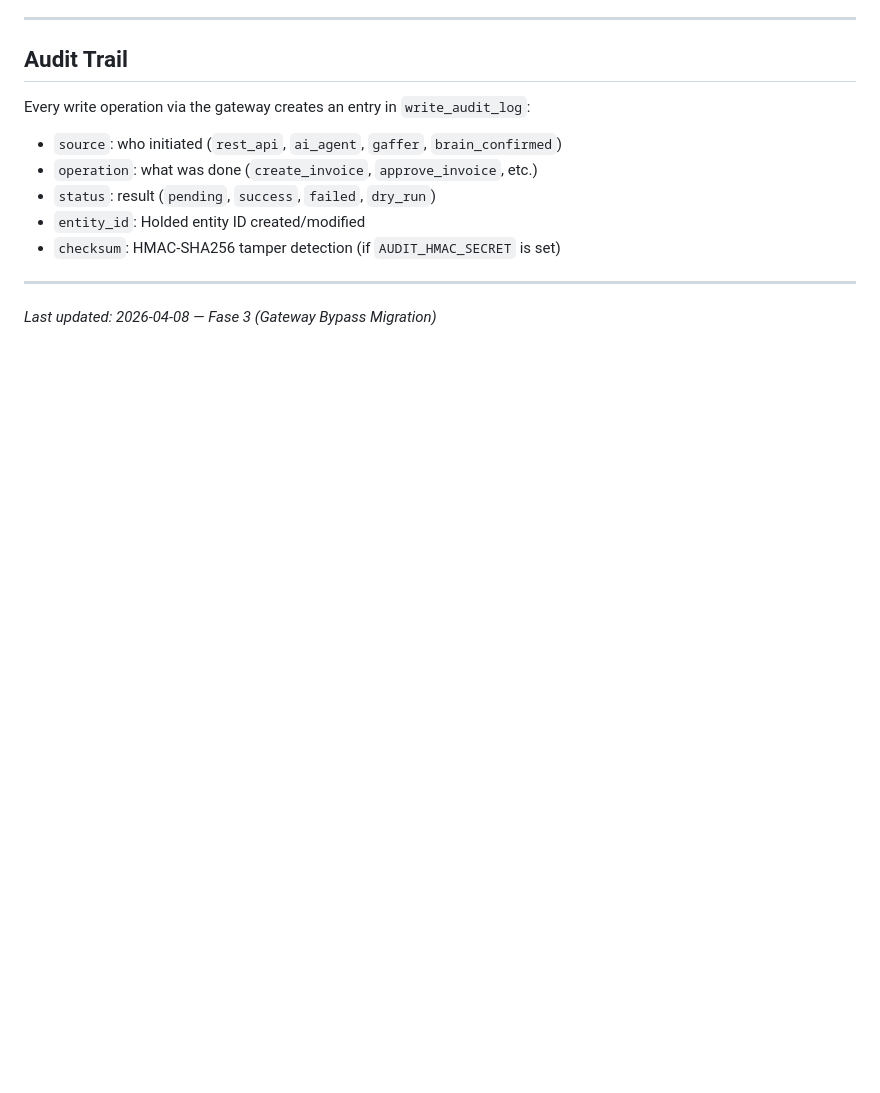
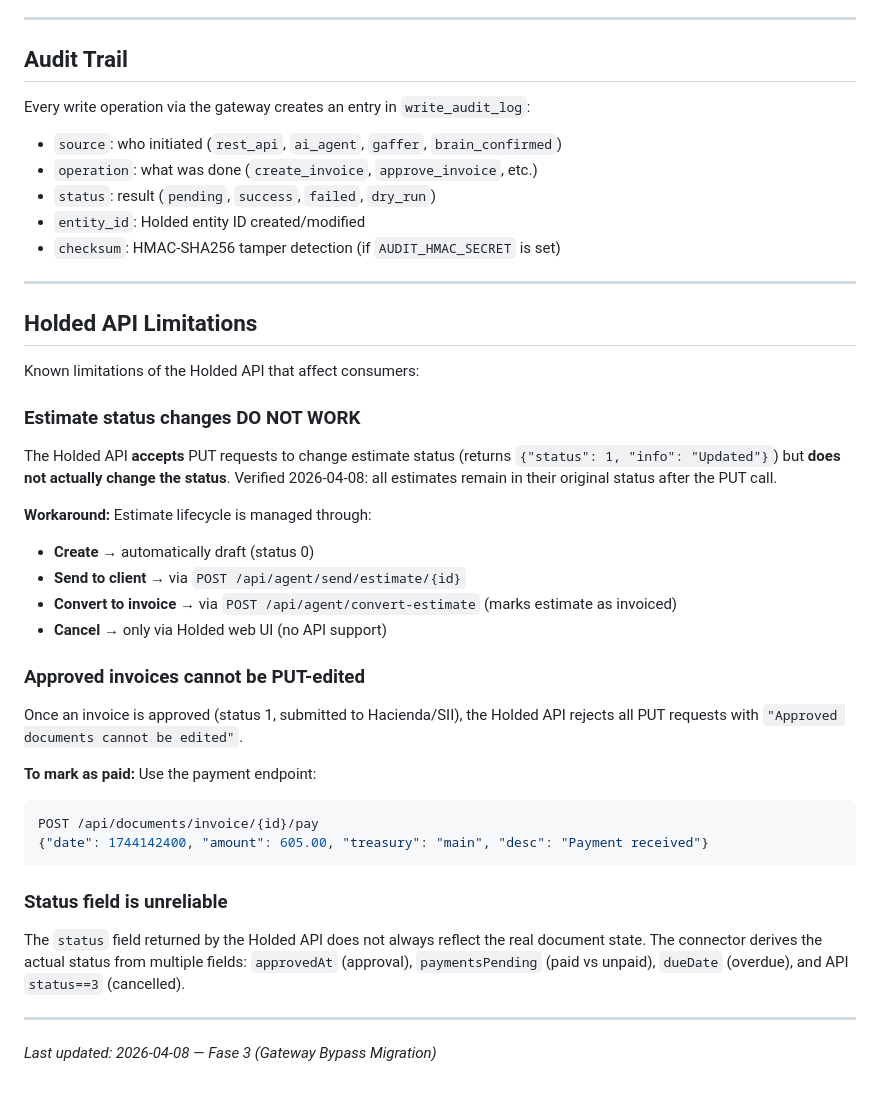
Before and after one commit to miguelbenajes/HoldedConnector, a Markdown page: docs/API_REFERENCE.md, the part around the change. GitHub-like rendering; blank space fills up the shorter version.

Commit message:
docs: add Holded API limitations (estimate status, invoice post-approve)
Documented that Holded API silently ignores estimate status changes
and rejects edits on approved invoices. Payment must go through /pay
endpoint. Verified against live test account 2026-04-08.

Co-Authored-By: Claude Opus 4.6 (1M context) <noreply@anthropic.com>

````diff
--- a/docs/API_REFERENCE.md
+++ b/docs/API_REFERENCE.md
@@ -376,4 +376,34 @@ Every write operation via the gateway creates an entry in `write_audit_log`:
 
 ---
 
+## Holded API Limitations
+
+Known limitations of the Holded API that affect consumers:
+
+### Estimate status changes DO NOT WORK
+
+The Holded API **accepts** PUT requests to change estimate status (returns `{"status": 1, "info": "Updated"}`) but **does not actually change the status**. Verified 2026-04-08: all estimates remain in their original status after the PUT call.
+
+**Workaround:** Estimate lifecycle is managed through:
+- **Create** → automatically draft (status 0)
+- **Send to client** → via `POST /api/agent/send/estimate/{id}`
+- **Convert to invoice** → via `POST /api/agent/convert-estimate` (marks estimate as invoiced)
+- **Cancel** → only via Holded web UI (no API support)
+
+### Approved invoices cannot be PUT-edited
+
+Once an invoice is approved (status 1, submitted to Hacienda/SII), the Holded API rejects all PUT requests with `"Approved documents cannot be edited"`.
+
+**To mark as paid:** Use the payment endpoint:
+```bash
+POST /api/documents/invoice/{id}/pay
+{"date": 1744142400, "amount": 605.00, "treasury": "main", "desc": "Payment received"}
+```
+
+### Status field is unreliable
+
+The `status` field returned by the Holded API does not always reflect the real document state. The connector derives the actual status from multiple fields: `approvedAt` (approval), `paymentsPending` (paid vs unpaid), `dueDate` (overdue), and API `status==3` (cancelled).
+
+---
+
 *Last updated: 2026-04-08 — Fase 3 (Gateway Bypass Migration)*
````
